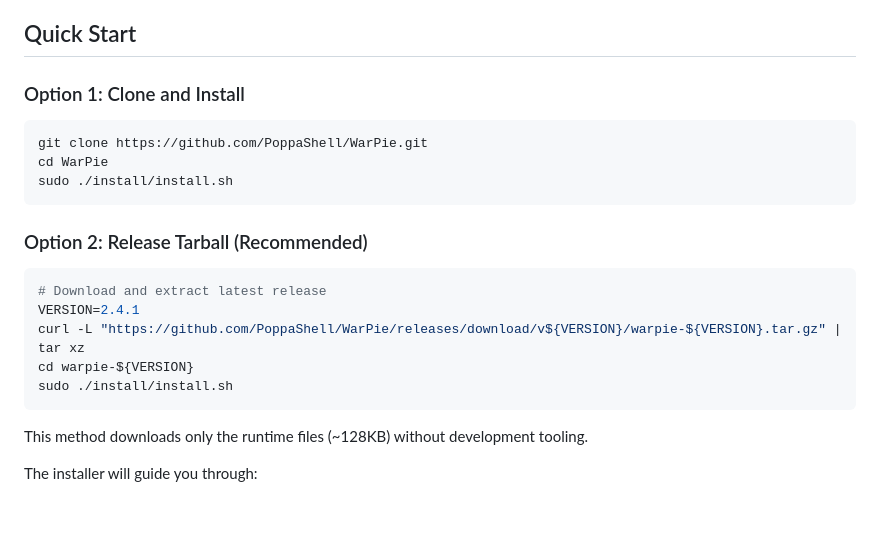
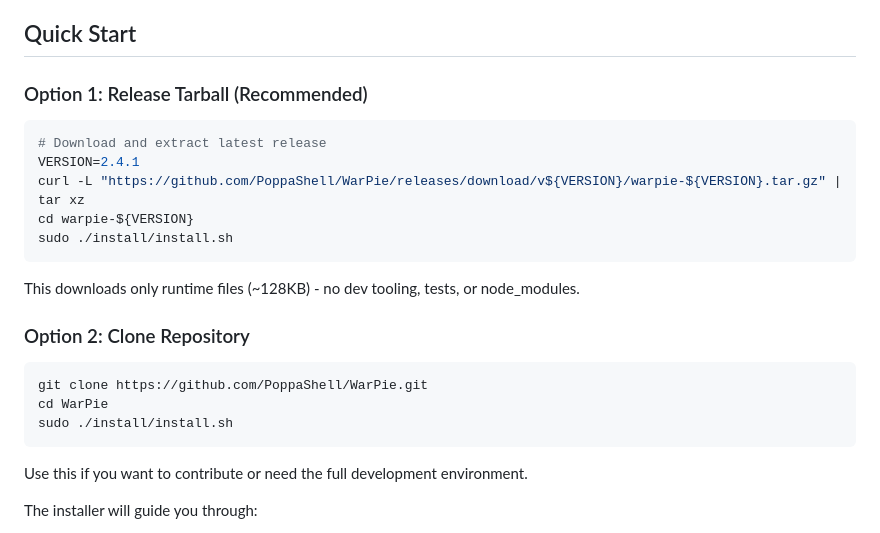
Before and after one commit to PoppaShell/WarPie, a Markdown page: README.md, the part around the change. GitHub-like rendering; blank space fills up the shorter version.

Commit message:
docs: Reorder Quick Start to show tarball method first

````diff
--- a/README.md
+++ b/README.md
@@ -33,15 +33,7 @@ A complete wardriving and wireless research platform for Raspberry Pi OS, featur
 
 ## Quick Start
 
-### Option 1: Clone and Install
-
-```bash
-git clone https://github.com/PoppaShell/WarPie.git
-cd WarPie
-sudo ./install/install.sh
-```
-
-### Option 2: Release Tarball (Recommended)
+### Option 1: Release Tarball (Recommended)
 
 ```bash
 # Download and extract latest release
@@ -51,7 +43,17 @@ cd warpie-${VERSION}
 sudo ./install/install.sh
 ```
 
-This method downloads only the runtime files (~128KB) without development tooling.
+This downloads only runtime files (~128KB) - no dev tooling, tests, or node_modules.
+
+### Option 2: Clone Repository
+
+```bash
+git clone https://github.com/PoppaShell/WarPie.git
+cd WarPie
+sudo ./install/install.sh
+```
+
+Use this if you want to contribute or need the full development environment.
 
 The installer will guide you through:
 
````
